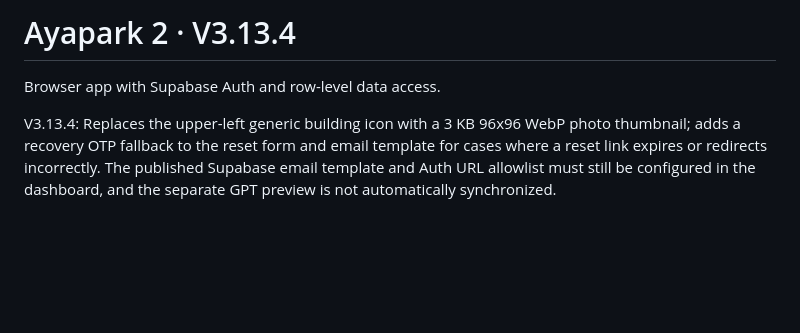
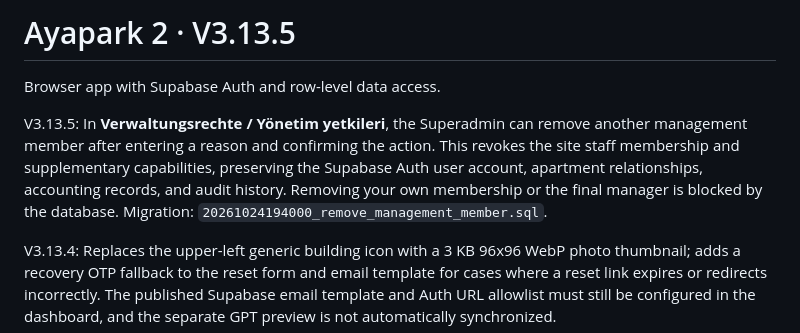
Before and after one commit to kemcap/ayapark2, a Markdown page: README.md, the part around the change. GitHub-like rendering; blank space fills up the shorter version.

Commit message:
Document safe management membership removal in v3.13.5

```diff
--- a/README.md
+++ b/README.md
@@ -1,6 +1,8 @@
-# Ayapark 2 · V3.13.4
+# Ayapark 2 · V3.13.5
 
 Browser app with Supabase Auth and row-level data access.
+
+V3.13.5: In **Verwaltungsrechte / Yönetim yetkileri**, the Superadmin can remove another management member after entering a reason and confirming the action. This revokes the site staff membership and supplementary capabilities, preserving the Supabase Auth user account, apartment relationships, accounting records, and audit history. Removing your own membership or the final manager is blocked by the database. Migration: `20261024194000_remove_management_member.sql`.
 
 V3.13.4: Replaces the upper-left generic building icon with a 3 KB 96x96 WebP photo thumbnail; adds a recovery OTP fallback to the reset form and email template for cases where a reset link expires or redirects incorrectly. The published Supabase email template and Auth URL allowlist must still be configured in the dashboard, and the separate GPT preview is not automatically synchronized.
 
```
